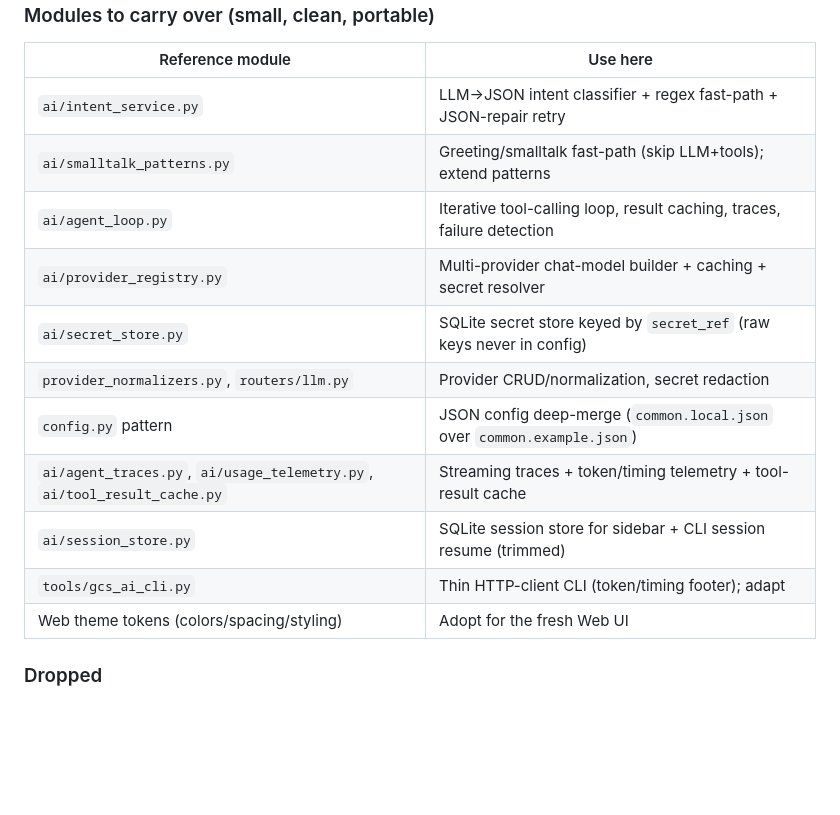
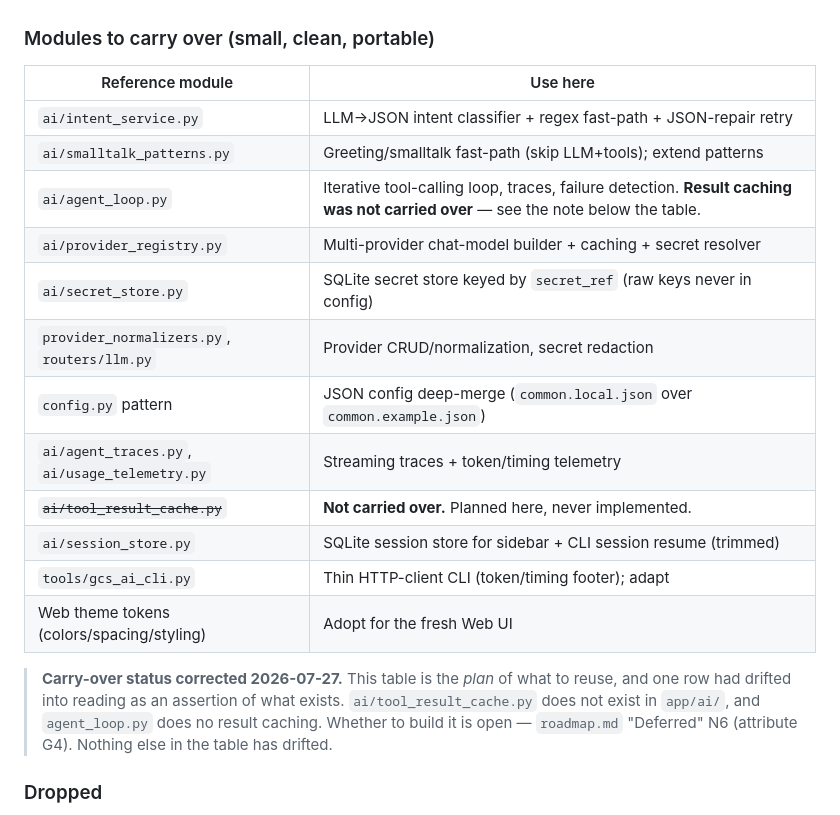
Before and after one commit to vardan6/ai-assistant, a Markdown page: docs/design/architecture.md, the part around the change. GitHub-like rendering; blank space fills up the shorter version.

Commit message:
Correct architecture.md carry-over table: tool_result_cache was never built
The table is the reuse plan, but one row read as an assertion of what exists.
ai/tool_result_cache.py is absent and agent_loop.py does no result caching.
Whether to build it stays open as roadmap N6 (attribute G4).

```diff
--- a/docs/design/architecture.md
+++ b/docs/design/architecture.md
@@ -16,15 +16,22 @@ proven modules, write a fresh tool layer, drop all rover/mission/MAVLink code.
 |---|---|
 | `ai/intent_service.py` | LLM→JSON intent classifier + regex fast-path + JSON-repair retry |
 | `ai/smalltalk_patterns.py` | Greeting/smalltalk fast-path (skip LLM+tools); extend patterns |
-| `ai/agent_loop.py` | Iterative tool-calling loop, result caching, traces, failure detection |
+| `ai/agent_loop.py` | Iterative tool-calling loop, traces, failure detection. **Result caching was not carried over** — see the note below the table. |
 | `ai/provider_registry.py` | Multi-provider chat-model builder + caching + secret resolver |
 | `ai/secret_store.py` | SQLite secret store keyed by `secret_ref` (raw keys never in config) |
 | `provider_normalizers.py`, `routers/llm.py` | Provider CRUD/normalization, secret redaction |
 | `config.py` pattern | JSON config deep-merge (`common.local.json` over `common.example.json`) |
-| `ai/agent_traces.py`, `ai/usage_telemetry.py`, `ai/tool_result_cache.py` | Streaming traces + token/timing telemetry + tool-result cache |
+| `ai/agent_traces.py`, `ai/usage_telemetry.py` | Streaming traces + token/timing telemetry |
+| ~~`ai/tool_result_cache.py`~~ | **Not carried over.** Planned here, never implemented. |
 | `ai/session_store.py` | SQLite session store for sidebar + CLI session resume (trimmed) |
 | `tools/gcs_ai_cli.py` | Thin HTTP-client CLI (token/timing footer); adapt |
 | Web theme tokens (colors/spacing/styling) | Adopt for the fresh Web UI |
+
+> **Carry-over status corrected 2026-07-27.** This table is the *plan* of what to
+> reuse, and one row had drifted into reading as an assertion of what exists.
+> `ai/tool_result_cache.py` does not exist in `app/ai/`, and `agent_loop.py` does
+> no result caching. Whether to build it is open — `roadmap.md` "Deferred" N6
+> (attribute G4). Nothing else in the table has drifted.
 
 ### Dropped
 
```
